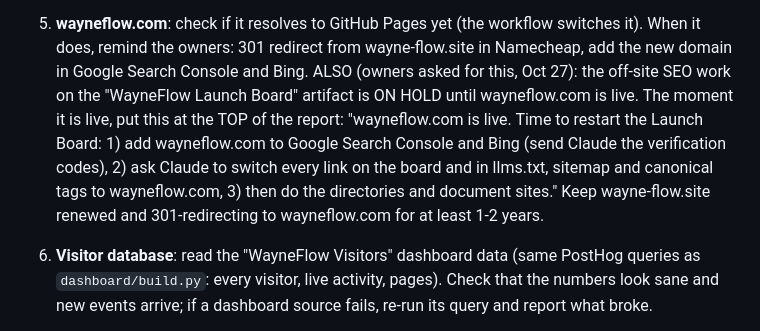
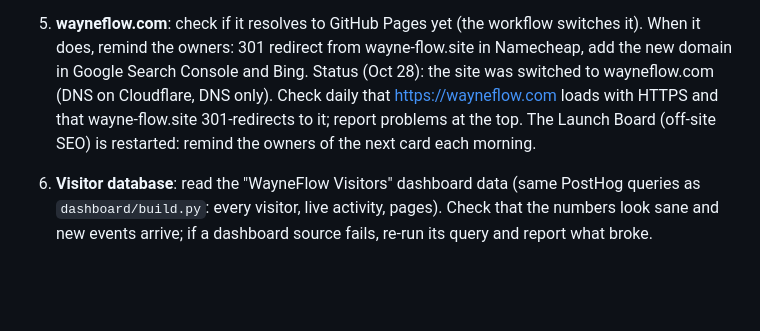
Before and after one commit to WayneFlow/wayneflow-site, a Markdown page: AGENT.md, the part around the change. Rendered like a GitHub page; blank space fills up the shorter version.

Commit message:
Agent: wayneflow.com is live, monitor HTTPS and redirect
Co-Authored-By: Claude Opus 5.5 <noreply@anthropic.com>
Claude-Session: https://claude.ai/code/session_01Urr8w842un1seVg3bxmWP6

```diff
--- a/AGENT.md
+++ b/AGENT.md
@@ -37,7 +37,7 @@ short, no jargon. The owners read it on their phone.
 5. **wayneflow.com**: check if it resolves to GitHub Pages yet (the workflow switches it).
    When it does, remind the owners: 301 redirect from wayne-flow.site in Namecheap, add the
    new domain in Google Search Console and Bing.
-   ALSO (owners asked for this, Oct 27): the off-site SEO work on the "WayneFlow Launch Board" artifact is ON HOLD until wayneflow.com is live. The moment it is live, put this at the TOP of the report: "wayneflow.com is live. Time to restart the Launch Board: 1) add wayneflow.com to Google Search Console and Bing (send Claude the verification codes), 2) ask Claude to switch every link on the board and in llms.txt, sitemap and canonical tags to wayneflow.com, 3) then do the directories and document sites." Keep wayne-flow.site renewed and 301-redirecting to wayneflow.com for at least 1-2 years.
+   Status (Oct 28): the site was switched to wayneflow.com (DNS on Cloudflare, DNS only). Check daily that https://wayneflow.com loads with HTTPS and that wayne-flow.site 301-redirects to it; report problems at the top. The Launch Board (off-site SEO) is restarted: remind the owners of the next card each morning.
 
 6. **Visitor database**: read the "WayneFlow Visitors" dashboard data (same PostHog
    queries as `dashboard/build.py`: every visitor, live activity, pages). Check that the
```
